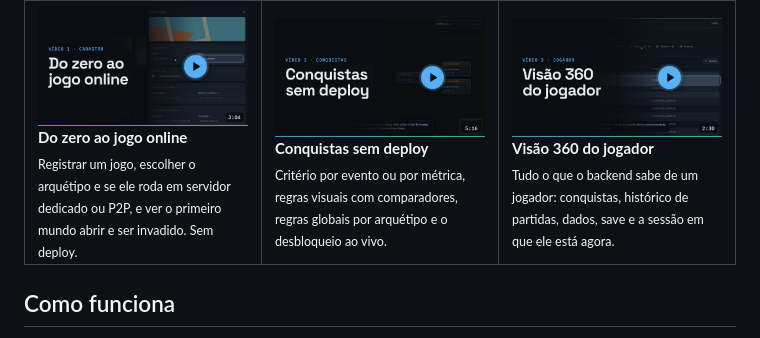
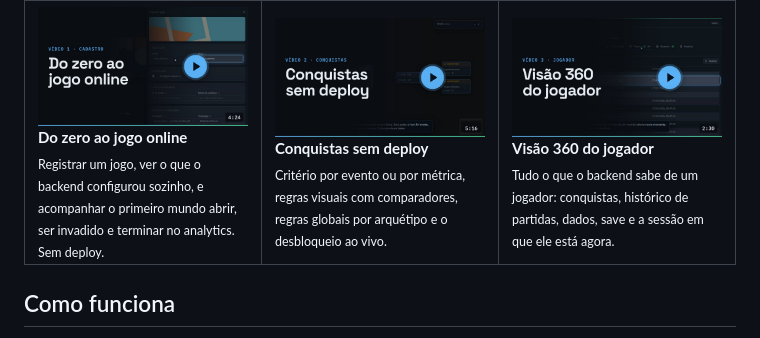
Before and after one commit to vitormartins1/go-multiplayer-control-plane, a Markdown page: README.md, the part around the change. Rendered like a GitHub page; pictures changed too: docs/media/thumb-01-cadastro.jpg, docs/media/thumb-02-conquistas.jpg.

```diff
--- a/README.md
+++ b/README.md
@@ -62,7 +62,7 @@ uma feature de cada vez, passo a passo.
 <td width="33%" valign="top">
 <a href="docs/media/video-01-cadastro.mp4"><img src="docs/media/thumb-01-cadastro.jpg" alt="Vídeo 1: do zero ao jogo online"/></a>
 <br/><b>Do zero ao jogo online</b><br/>
-<sub>Registrar um jogo, escolher o arquétipo e se ele roda em servidor dedicado ou P2P, e ver o primeiro mundo abrir e ser invadido. Sem deploy.</sub>
+<sub>Registrar um jogo, ver o que o backend configurou sozinho, e acompanhar o primeiro mundo abrir, ser invadido e terminar no analytics. Sem deploy.</sub>
 </td>
 <td width="33%" valign="top">
 <a href="docs/media/video-02-conquistas.mp4"><img src="docs/media/thumb-02-conquistas.jpg" alt="Vídeo 2: conquistas sem deploy"/></a>
```
Also changed, not shown: README.en.md (+1 -1 lines), docs/media/README.md (+1 -1 lines), 3 other files.
